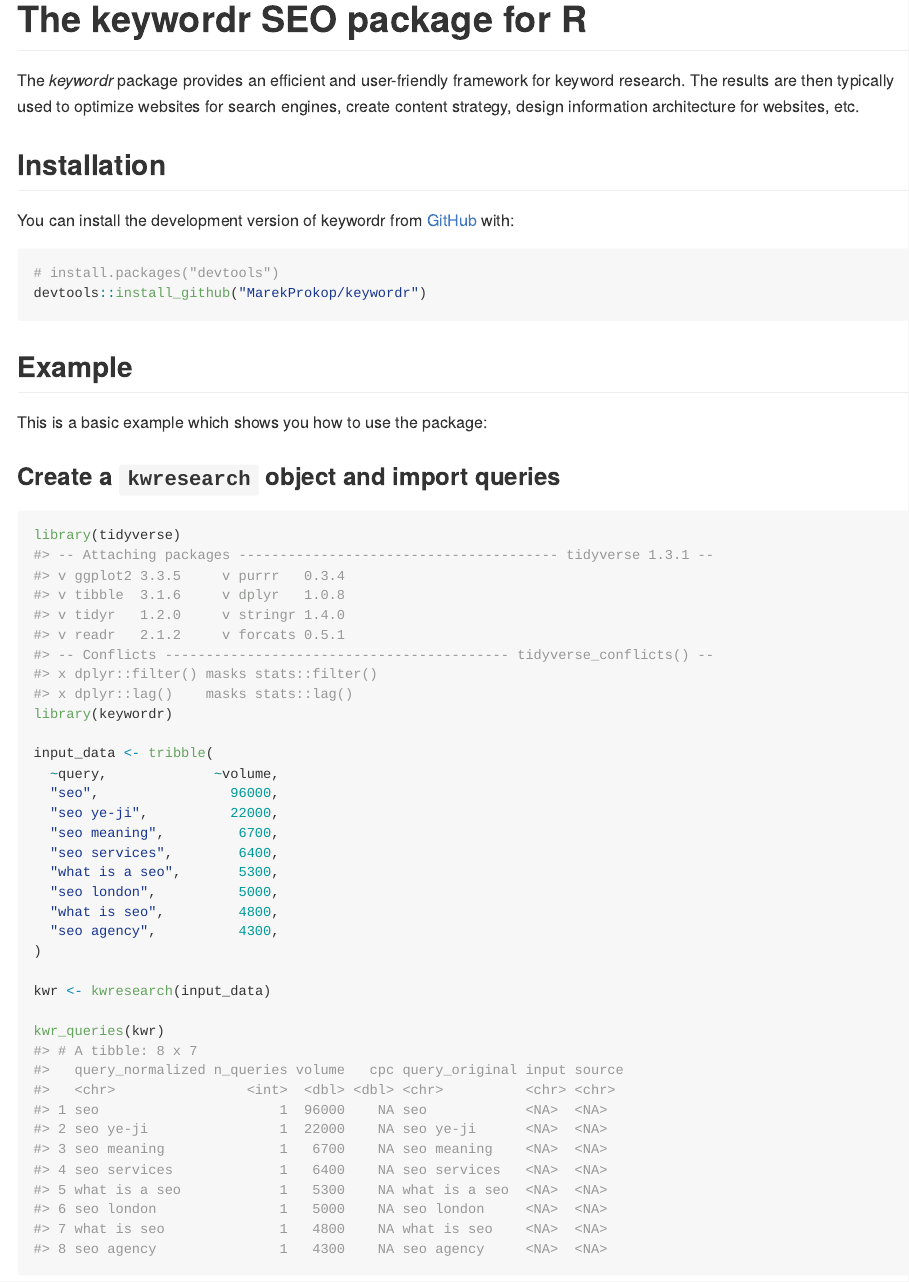
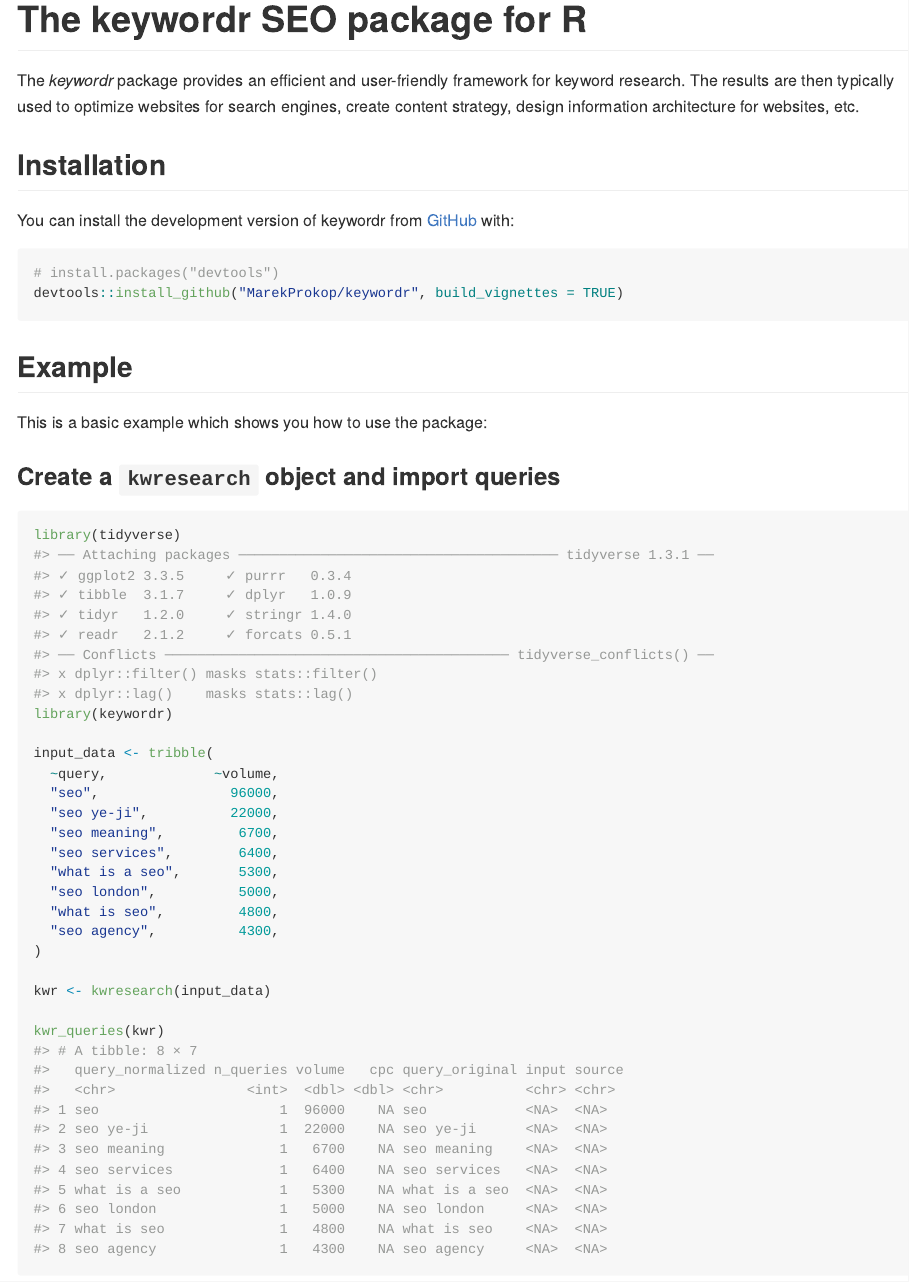
Before and after one commit to MarekProkop/keywordr, an R Markdown document (README.Rmd): the page in a window 1100 px wide, from its top. The pictures show the output file README.md that the author committed with the source, drawn offline in the style of GitHub.

Commit message:
build_vignettes = TRUE

````diff
--- a/README.Rmd
+++ b/README.Rmd
@@ -26,7 +26,7 @@ You can install the development version of keywordr from [GitHub](https://github
 
 ``` r
 # install.packages("devtools")
-devtools::install_github("MarekProkop/keywordr")
+devtools::install_github("MarekProkop/keywordr", build_vignettes = TRUE)
 ```
 
 ## Example
````
Also changed, not shown: README.md.
